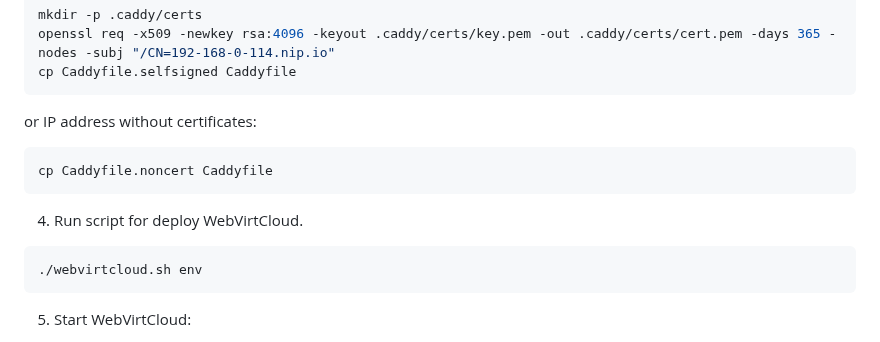
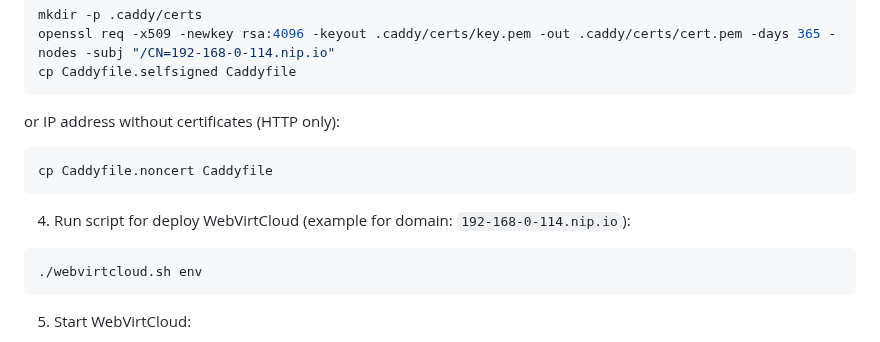
Before and after one commit to webvirtcloud/webvirtcloud, a Markdown page: README.md, the part around the change. Rendered like a GitHub page.

````diff
--- a/README.md
+++ b/README.md
@@ -58,13 +58,13 @@ openssl req -x509 -newkey rsa:4096 -keyout .caddy/certs/key.pem -out .caddy/cert
 cp Caddyfile.selfsigned Caddyfile
 ```
 
-or IP address without certificates:
+or IP address without certificates (HTTP only):
 
 ```bash
 cp Caddyfile.noncert Caddyfile
 ```
 
-4. Run script for deploy WebVirtCloud.
+4. Run script for deploy WebVirtCloud (example for domain: `192-168-0-114.nip.io`):
 
 ```bash
 ./webvirtcloud.sh env
````
